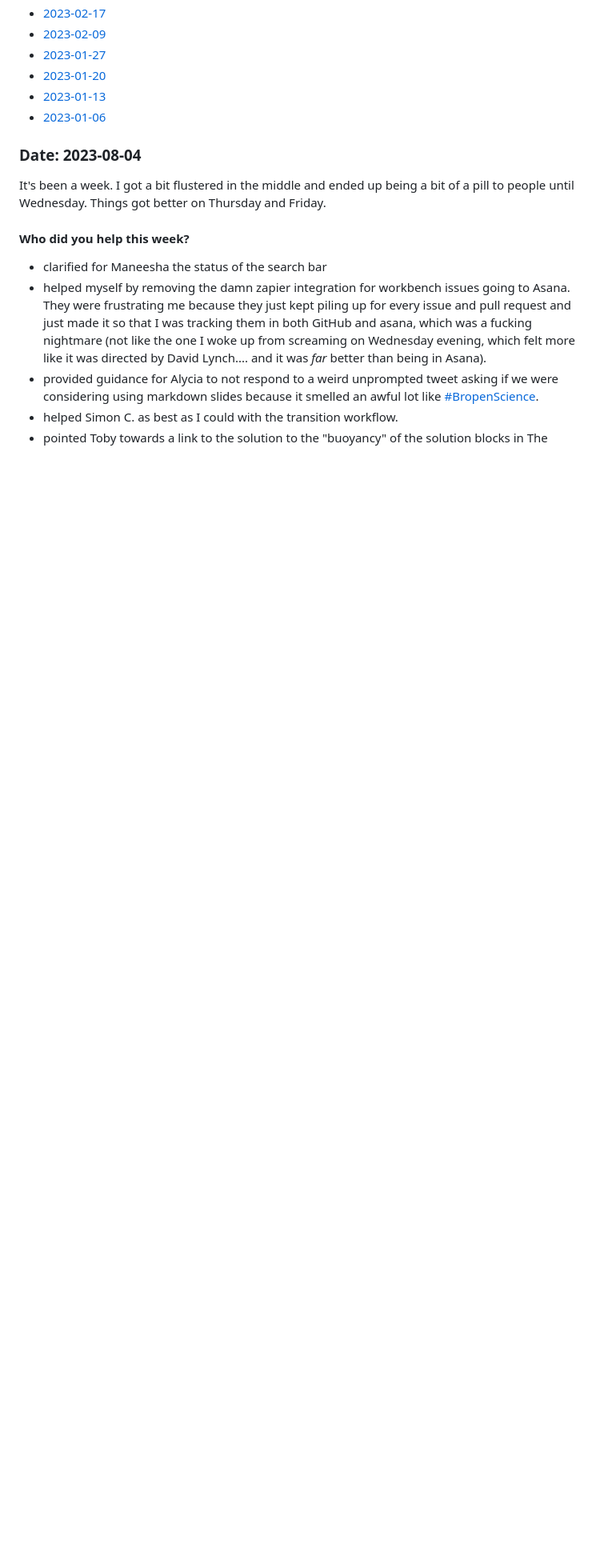
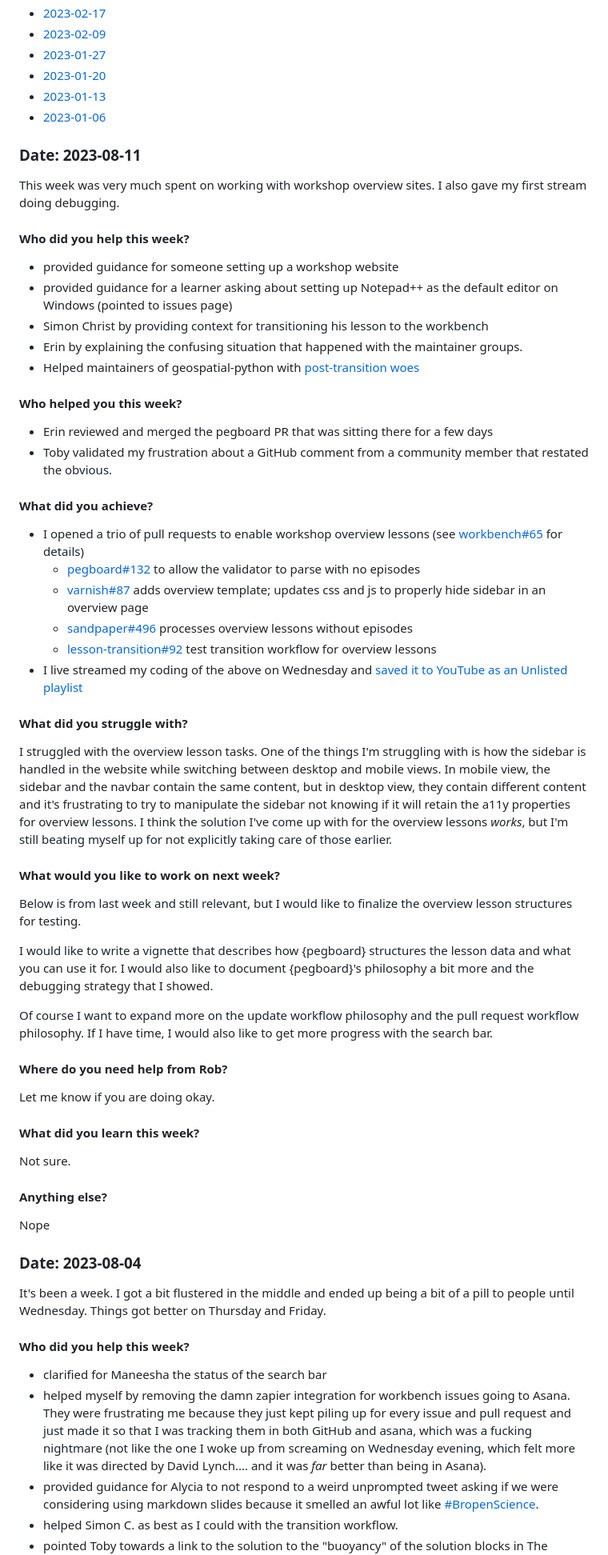
Before and after one commit to zkamvar/stunning-barnacle, a Markdown page: Notes-2023.md, the part around the change printed below. Shown: that part at 80% size. Rendered like a GitHub page; blank space fills up the shorter version.

Commit message:
add notes from last week
cc @froggleston

```diff
--- a/Notes-2023.md
+++ b/Notes-2023.md
@@ -23,6 +24,72 @@ f Meeting Notes
  - [2023-01-20](#date-2023-01-20)
  - [2023-01-13](#date-2023-01-13)
  - [2023-01-06](#date-2023-01-06)
+
+### Date: 2023-08-11
+
+This week was very much spent on working with workshop overview sites. I also
+gave my first stream doing debugging.
+
+#### Who did you help this week?
+
+ - provided guidance for someone setting up a workshop website
+ - provided guidance for a learner asking about setting up Notepad++ as the default editor on Windows (pointed to issues page)
+ - Simon Christ by providing context for transitioning his lesson to the workbench
+ - Erin by explaining the confusing situation that happened with the maintainer
+   groups.
+ - Helped maintainers of geospatial-python with [post-transition woes](https://github.com/carpentries/workbench/issues/66)
+
+
+#### Who helped you this week?
+
+ - Erin reviewed and merged the pegboard PR that was sitting there for a few days
+ - Toby validated my frustration about a GitHub comment from a community member that restated the obvious.
+
+#### What did you achieve?
+
+ - I opened a trio of pull requests to enable workshop overview lessons (see [workbench#65](https://github.com/carpentries/workbench/issues/65) for details)
+   - [pegboard#132](https://github.com/carpentries/pegboard/pull/132) to allow the validator to parse with no episodes
+   - [varnish#87](https://github.com/carpentries/varnish/pull/87) adds overview template; updates css and js to properly hide sidebar in an overview page
+   - [sandpaper#496](https://github.com/carpentries/sandpaper/pull/496) processes overview lessons without episodes
+   - [lesson-transition#92](https://github.com/carpentries/lesson-transition/pull/92) test transition workflow for overview lessons
+ - I live streamed my coding of the above on Wednesday and [saved it to YouTube as an Unlisted playlist](https://www.youtube.com/playlist?list=PLSFzyC3wp8-dRdph8bqBkSM81lDplH9B5)
+
+
+#### What did you struggle with?
+
+I struggled with the overview lesson tasks. One of the things I'm struggling
+with is how the sidebar is handled in the website while switching between
+desktop and mobile views. In mobile view, the sidebar and the navbar contain
+the same content, but in desktop view, they contain different content and it's
+frustrating to try to manipulate the sidebar not knowing if it will retain the
+a11y properties for overview lessons. I think the solution I've come up with for
+the overview lessons _works_, but I'm still beating myself up for not explicitly
+taking care of those earlier.
+
+#### What would you like to work on next week?
+
+Below is from last week and still relevant, but I would like to finalize the
+overview lesson structures for testing.
+
+I would like to write a vignette that describes how {pegboard} structures the
+lesson data and what you can use it for. I would also like to document
+{pegboard}'s philosophy a bit more and the debugging strategy that I showed.
+
+Of course I want to expand more on the update workflow philosophy and the pull
+request workflow philosophy. If I have time, I would also like to get more
+progress with the search bar.
+
+#### Where do you need help from Rob?
+
+Let me know if you are doing okay.
+
+#### What did you learn this week?
+
+Not sure.
+
+#### Anything else?
+
+Nope
 
 ### Date: 2023-08-04
 
```
Also changed, not shown: other parts of Notes-2023.md (+2 -1 lines).
